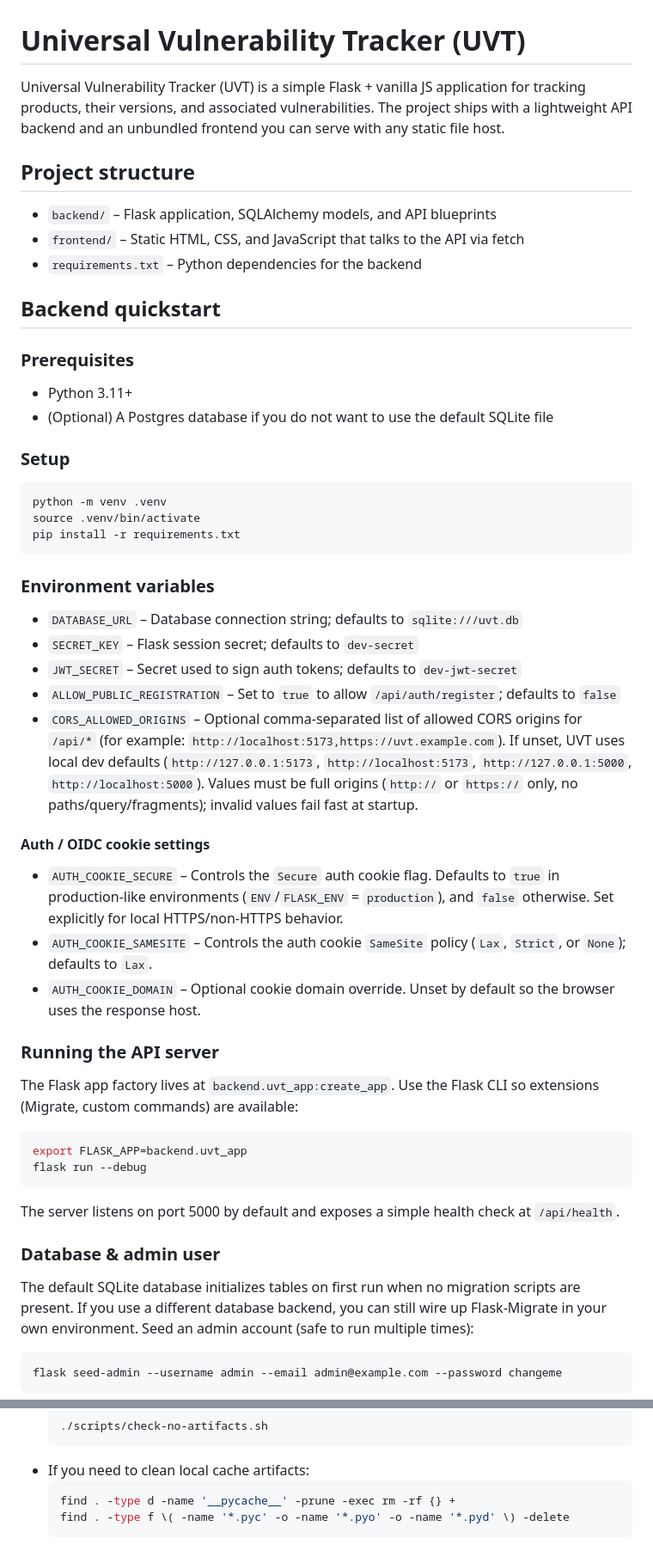
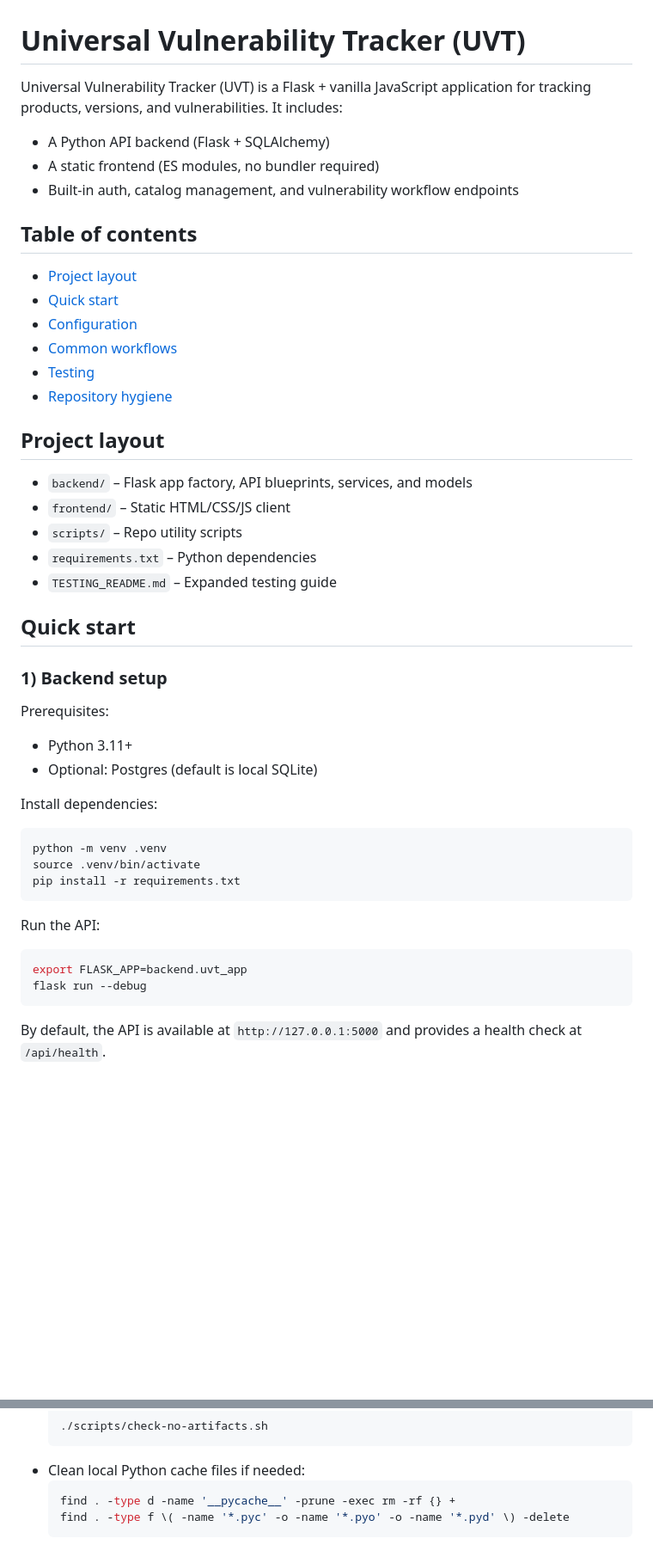
Before and after one commit to eavalenzuela/uvt_universal_vuln_tracker, a Markdown page: README.md, 2 parts joined by grey strips. Shown at 86% size. Rendered like a GitHub page; blank space fills up the shorter version.

````diff
--- a/README.md
+++ b/README.md
@@ -1,48 +1,44 @@
 # Universal Vulnerability Tracker (UVT)
 
-Universal Vulnerability Tracker (UVT) is a simple Flask + vanilla JS application for tracking products, their versions, and associated vulnerabilities. The project ships with a lightweight API backend and an unbundled frontend you can serve with any static file host.
+Universal Vulnerability Tracker (UVT) is a Flask + vanilla JavaScript application for tracking products, versions, and vulnerabilities. It includes:
+- A Python API backend (Flask + SQLAlchemy)
+- A static frontend (ES modules, no bundler required)
+- Built-in auth, catalog management, and vulnerability workflow endpoints
 
-## Project structure
-- `backend/` – Flask application, SQLAlchemy models, and API blueprints
-- `frontend/` – Static HTML, CSS, and JavaScript that talks to the API via fetch
-- `requirements.txt` – Python dependencies for the backend
+## Table of contents
+- [Project layout](#project-layout)
+- [Quick start](#quick-start)
+- [Configuration](#configuration)
+- [Common workflows](#common-workflows)
+- [Testing](#testing)
+- [Repository hygiene](#repository-hygiene)
 
-## Backend quickstart
+## Project layout
+- `backend/` – Flask app factory, API blueprints, services, and models
+- `frontend/` – Static HTML/CSS/JS client
+- `scripts/` – Repo utility scripts
+- `requirements.txt` – Python dependencies
+- `TESTING_README.md` – Expanded testing guide
 
-### Prerequisites
+## Quick start
+
+### 1) Backend setup
+Prerequisites:
 - Python 3.11+
-- (Optional) A Postgres database if you do not want to use the default SQLite file
+- Optional: Postgres (default is local SQLite)
 
-### Setup
+Install dependencies:
 ```bash
 python -m venv .venv
 source .venv/bin/activate
 pip install -r requirements.txt
 ```
 
-### Environment variables
-- `DATABASE_URL` – Database connection string; defaults to `sqlite:///uvt.db`
-- `SECRET_KEY` – Flask session secret; defaults to `dev-secret`
-- `JWT_SECRET` – Secret used to sign auth tokens; defaults to `dev-jwt-secret`
-- `ALLOW_PUBLIC_REGISTRATION` – Set to `true` to allow `/api/auth/register`; defaults to `false`
-- `CORS_ALLOWED_ORIGINS` – Optional comma-separated list of allowed CORS origins for `/api/*` (for example: `http://localhost:5173,https://uvt.example.com`). If unset, UVT uses local dev defaults (`http://127.0.0.1:5173`, `http://localhost:5173`, `http://127.0.0.1:5000`, `http://localhost:5000`). Values must be full origins (`http://` or `https://` only, no paths/query/fragments); invalid values fail fast at startup.
-
-#### Auth / OIDC cookie settings
-- `AUTH_COOKIE_SECURE` – Controls the `Secure` auth cookie flag. Defaults to `true` in production-like environments (`ENV`/`FLASK_ENV` = `production`), and `false` otherwise. Set explicitly for local HTTPS/non-HTTPS behavior.
-- `AUTH_COOKIE_SAMESITE` – Controls the auth cookie `SameSite` policy (`Lax`, `Strict`, or `None`); defaults to `Lax`.
-- `AUTH_COOKIE_DOMAIN` – Optional cookie domain override. Unset by default so the browser uses the response host.
-
-### Running the API server
-The Flask app factory lives at `backend.uvt_app:create_app`. Use the Flask CLI so extensions (Migrate, custom commands) are available:
+Run the API:
 ```bash
 export FLASK_APP=backend.uvt_app
 flask run --debug
 ```
-The server listens on port 5000 by default and exposes a simple health check at `/api/health`.
 
-### Database & admin user
-The default SQLite database initializes tables on first run when no migration scripts are present. If you use a different database backend, you can still wire up Flask-Migrate in your own environment. Seed an admin account (safe to run multiple times):
-```bash
-flask seed-admin --username admin --email admin@example.com --password changeme
-```
+By default, the API is available at `http://127.0.0.1:5000` and provides a health check at `/api/health`.
 
@@ -86,7 +115,7 @@ Point the UI at a different API base by defining a global before `src/main.js` l
   ```bash
   ./scripts/check-no-artifacts.sh
   ```
-- If you need to clean local cache artifacts:
+- Clean local Python cache files if needed:
   ```bash
   find . -type d -name '__pycache__' -prune -exec rm -rf {} +
   find . -type f \( -name '*.pyc' -o -name '*.pyo' -o -name '*.pyd' \) -delete
````
Also changed, not shown: other parts of README.md (+56 -23 lines).
